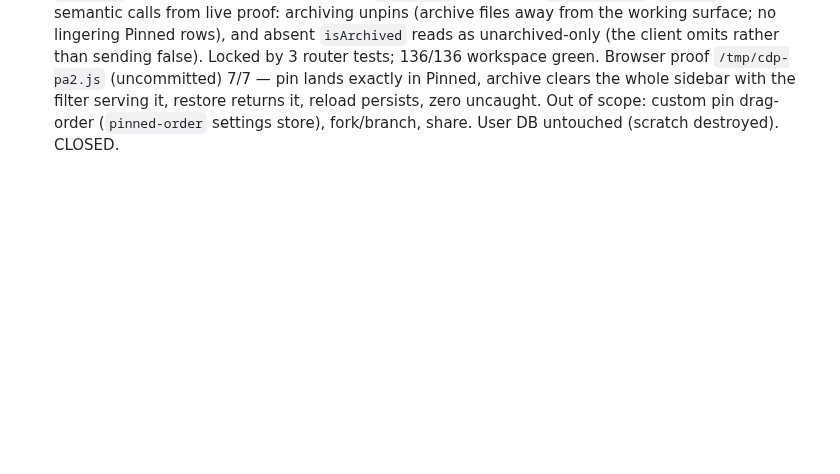
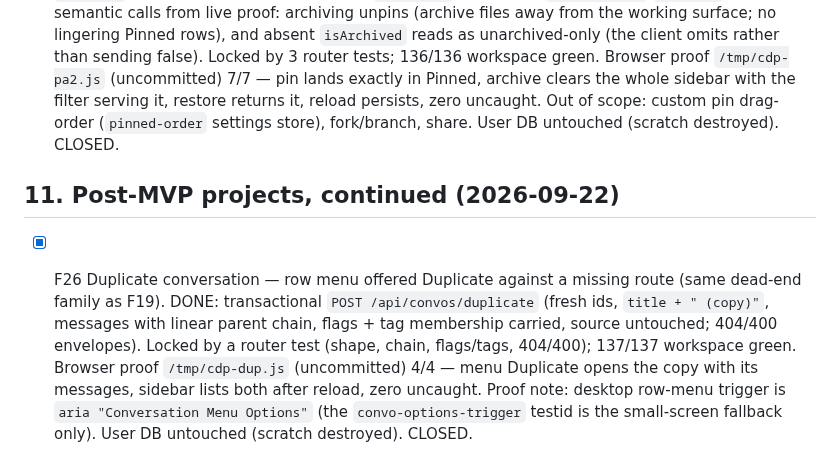
Before and after one commit to mansourvery-hub/Knowledgeable, a Markdown page: docs/agent-context/roadmap_and_state.md, the part around the change. Drawn GitHub-style; blank space fills up the shorter version.

Commit message:
docs: close F26 duplicate conversation (+4/4 browser proof)

```diff
--- a/docs/agent-context/roadmap_and_state.md
+++ b/docs/agent-context/roadmap_and_state.md
@@ -1135,3 +1135,17 @@ Product renames below deliberately reverse the UI-redesign copy deck
   uncaught. Out of scope: custom pin drag-order (`pinned-order` settings
   store), fork/branch, share. User DB untouched (scratch destroyed).
   CLOSED.
+
+## 11. Post-MVP projects, continued (2026-09-22)
+
+- [x] F26 Duplicate conversation — row menu offered Duplicate against a
+  missing route (same dead-end family as F19). DONE: transactional
+  `POST /api/convos/duplicate` (fresh ids, `title + " (copy)"`, messages
+  with linear parent chain, flags + tag membership carried, source
+  untouched; 404/400 envelopes). Locked by a router test (shape, chain,
+  flags/tags, 404/400); 137/137 workspace green. Browser proof
+  `/tmp/cdp-dup.js` (uncommitted) 4/4 — menu Duplicate opens the copy
+  with its messages, sidebar lists both after reload, zero uncaught.
+  Proof note: desktop row-menu trigger is `aria "Conversation Menu
+  Options"` (the `convo-options-trigger` testid is the small-screen
+  fallback only). User DB untouched (scratch destroyed). CLOSED.
```
